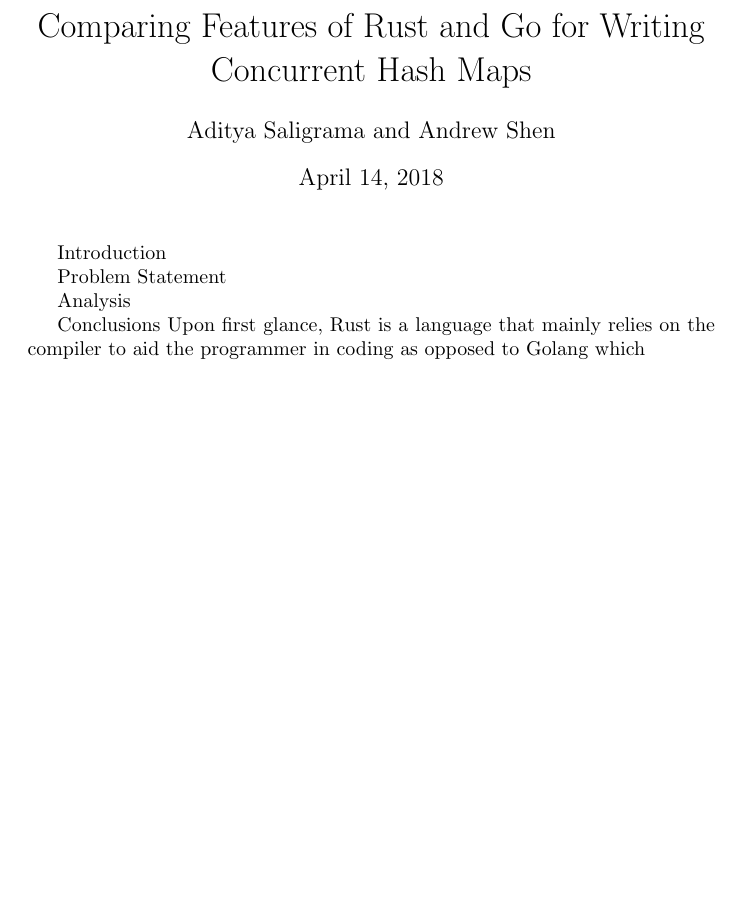
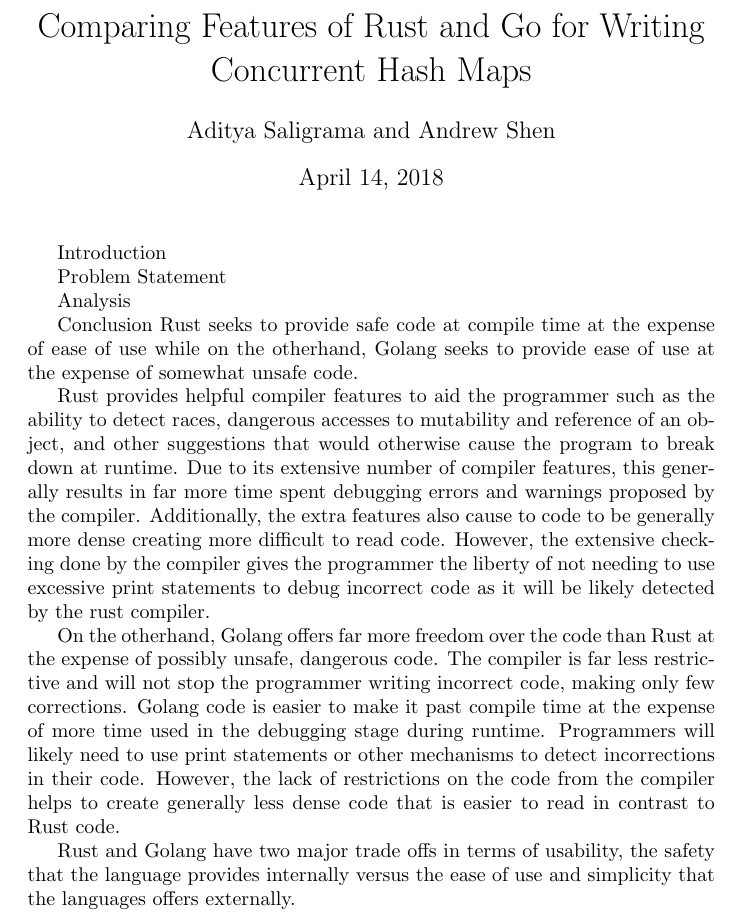
Before and after one commit to saligrama/concache, a LaTeX document (report/report.tex, which reads report/sections/conclusions.tex): part of the page, cut so that both start at the same text, the shorter picture padded with empty space. Compiled offline with pdfLaTeX.

Commit message:
Update conclusions.tex

```diff
--- a/report/sections/conclusions.tex
+++ b/report/sections/conclusions.tex
@@ -1,2 +1,8 @@
-Conclusions
-Upon first glance, Rust is a language that mainly relies on the compiler to aid the programmer in coding as opposed to Golang which
+Conclusion
+Rust seeks to provide safe code at compile time at the expense of ease of use while on the otherhand, Golang seeks to provide ease of use at the expense of somewhat unsafe code.
+
+Rust provides helpful compiler features to aid the programmer such as the ability to detect races, dangerous accesses to mutability and reference of an object, and other suggestions that would otherwise cause the program to break down at runtime. Due to its extensive number of compiler features, this generally results in far more time spent debugging errors and warnings proposed by the compiler. Additionally, the extra features also cause to code to be generally more dense creating more difficult to read code. However, the extensive checking done by the compiler gives the programmer the liberty of not needing to use excessive print statements to debug incorrect code as it will be likely detected by the rust compiler.
+
+On the otherhand, Golang offers far more freedom over the code than Rust at the expense of possibly unsafe, dangerous code. The compiler is far less restrictive and will not stop the programmer writing incorrect code, making only few corrections. Golang code is easier to make it past compile time at the expense of more time used in the debugging stage during runtime. Programmers will likely need to use print statements or other mechanisms to detect incorrections in their code. However, the lack of restrictions on the code from the compiler helps to create generally less dense code that is easier to read in contrast to Rust code.
+
+Rust and Golang have two major trade offs in terms of usability, the safety that the language provides internally versus the ease of use and simplicity that the languages offers externally.
```
